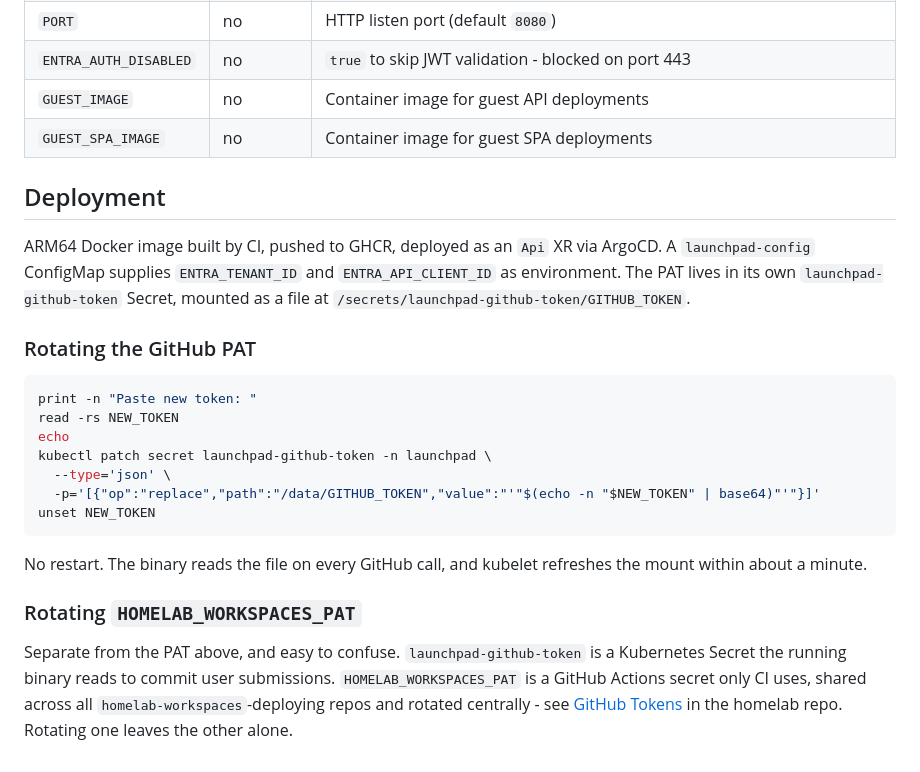
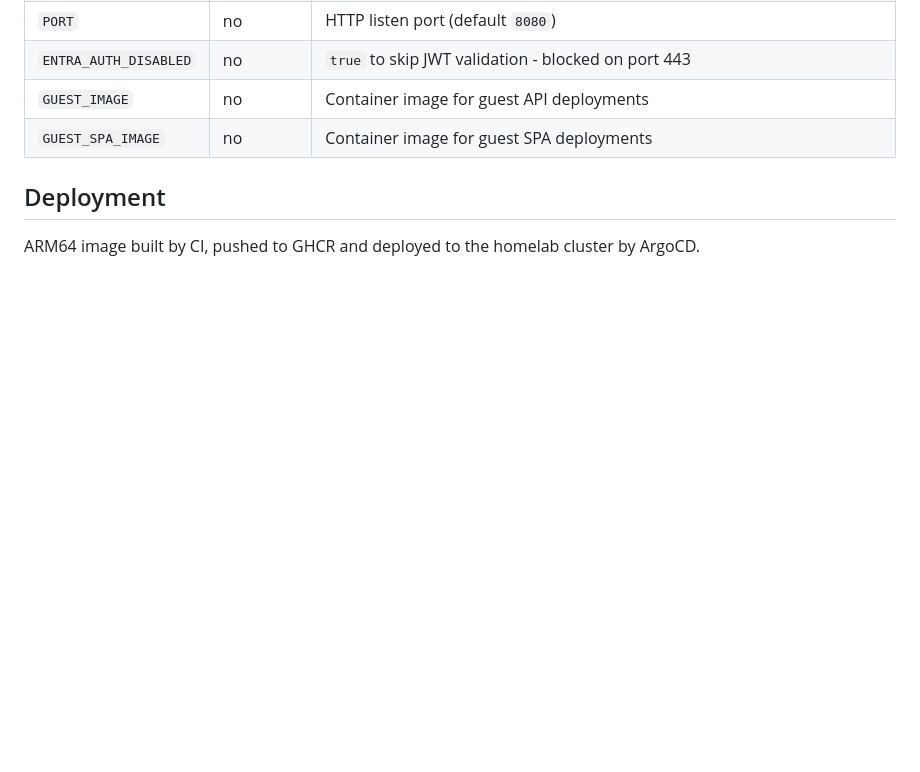
Before and after one commit to cujarrett/launchpad-api, a Markdown page: README.md, the part around the change. Drawn GitHub-style; blank space fills up the shorter version.

Commit message:
docs: drop cluster token setup from the README

````diff
--- a/README.md
+++ b/README.md
@@ -93,26 +93,4 @@ curl http://localhost:8080/healthz
 
 ## Deployment
 
-ARM64 Docker image built by CI, pushed to GHCR, deployed as an `Api` XR via ArgoCD. A `launchpad-config` ConfigMap supplies `ENTRA_TENANT_ID` and `ENTRA_API_CLIENT_ID` as environment. The PAT lives in its own `launchpad-github-token` Secret, mounted as a file at `/secrets/launchpad-github-token/GITHUB_TOKEN`.
-
-### Rotating the GitHub PAT
-
-```bash
-print -n "Paste new token: "
-read -rs NEW_TOKEN
-echo
-kubectl patch secret launchpad-github-token -n launchpad \
-  --type='json' \
-  -p='[{"op":"replace","path":"/data/GITHUB_TOKEN","value":"'"$(echo -n "$NEW_TOKEN" | base64)"'"}]'
-unset NEW_TOKEN
-```
-
-No restart. The binary reads the file on every GitHub call, and kubelet refreshes the mount within about a minute.
-
-### Rotating `HOMELAB_WORKSPACES_PAT`
-
-Separate from the PAT above, and easy to confuse. `launchpad-github-token` is a Kubernetes Secret
-the running binary reads to commit user submissions. `HOMELAB_WORKSPACES_PAT` is a GitHub Actions secret only
-CI uses, shared across all `homelab-workspaces`-deploying repos and rotated centrally - see
-[GitHub Tokens](https://github.com/cujarrett/homelab/blob/main/docs/github-tokens.md) in the
-homelab repo. Rotating one leaves the other alone.
+ARM64 image built by CI, pushed to GHCR and deployed to the homelab cluster by ArgoCD.
````
